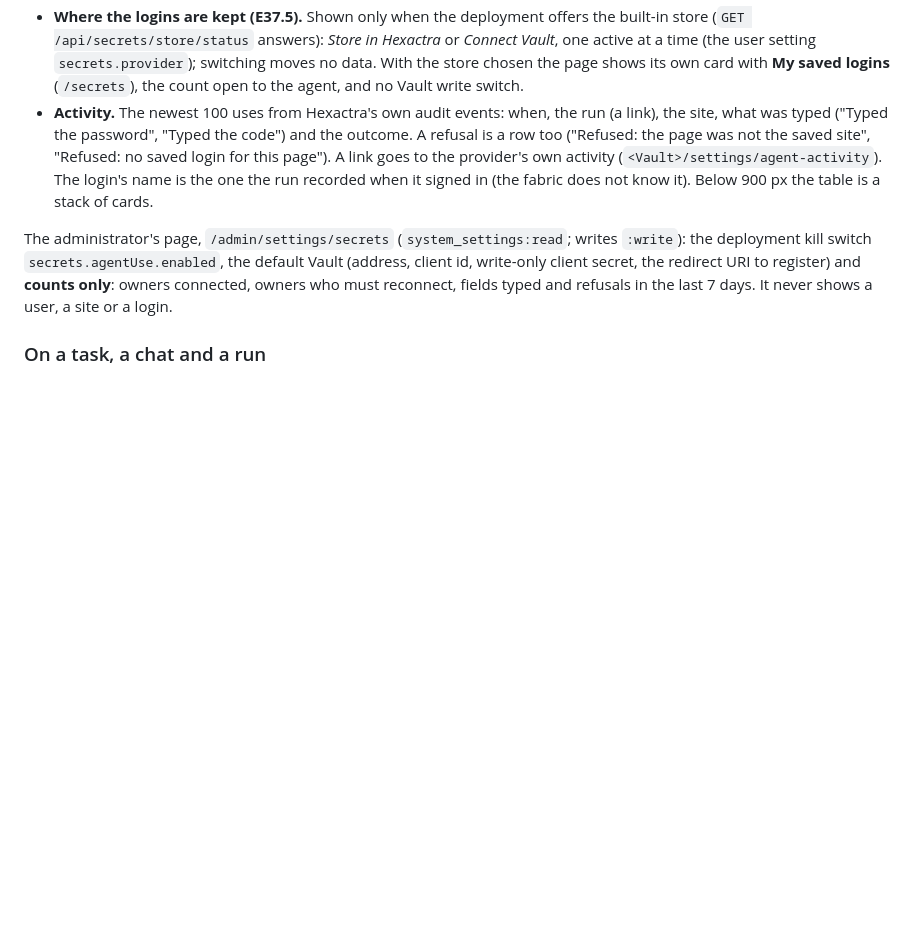
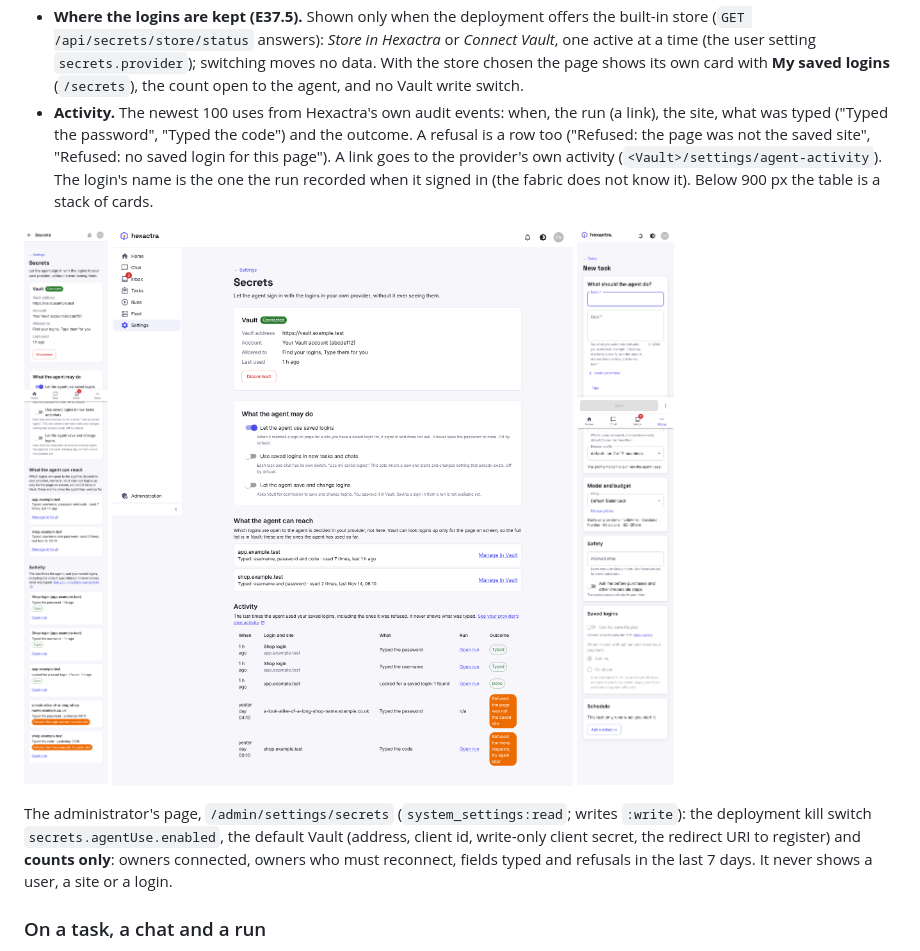
Before and after one commit to marinoscar/hexactra, a Markdown page: console/docs/secrets.md, the part around the change. Drawn GitHub-style; pictures changed too: console/docs/images/secrets-desktop.png (added), console/docs/images/secrets-phone.png (added), console/docs/images/secrets-task-form-phone.png (added); blank space fills up the shorter version.

Commit message:
docs(console): Secrets page images (E37.4)
Relates to #593

Co-Authored-By: Claude Sonnet 5.5 <noreply@anthropic.com>
Claude-Session: https://claude.ai/code/session_01Pne9eTabVACjmPuaoGjmPV

```diff
--- a/console/docs/secrets.md
+++ b/console/docs/secrets.md
@@ -169,6 +169,8 @@ The address is checked when it is saved, when Connect starts and on **every** ca
 - **Where the logins are kept (E37.5).** Shown only when the deployment offers the built-in store (`GET /api/secrets/store/status` answers): *Store in Hexactra* or *Connect Vault*, one active at a time (the user setting `secrets.provider`); switching moves no data. With the store chosen the page shows its own card with **My saved logins** (`/secrets`), the count open to the agent, and no Vault write switch.
 - **Activity.** The newest 100 uses from Hexactra's own audit events: when, the run (a link), the site, what was typed ("Typed the password", "Typed the code") and the outcome. A refusal is a row too ("Refused: the page was not the saved site", "Refused: no saved login for this page"). A link goes to the provider's own activity (`<Vault>/settings/agent-activity`). The login's name is the one the run recorded when it signed in (the fabric does not know it). Below 900 px the table is a stack of cards.
 
+![The Secrets page on a phone](images/secrets-phone.png) ![The Secrets page on a desktop](images/secrets-desktop.png) ![The task form's Saved logins section, with no provider connected](images/secrets-task-form-phone.png)
+
 The administrator's page, `/admin/settings/secrets` (`system_settings:read`; writes `:write`): the deployment kill switch `secrets.agentUse.enabled`, the default Vault (address, client id, write-only client secret, the redirect URI to register) and **counts only**: owners connected, owners who must reconnect, fields typed and refusals in the last 7 days. It never shows a user, a site or a login.
 
 ### On a task, a chat and a run
```
